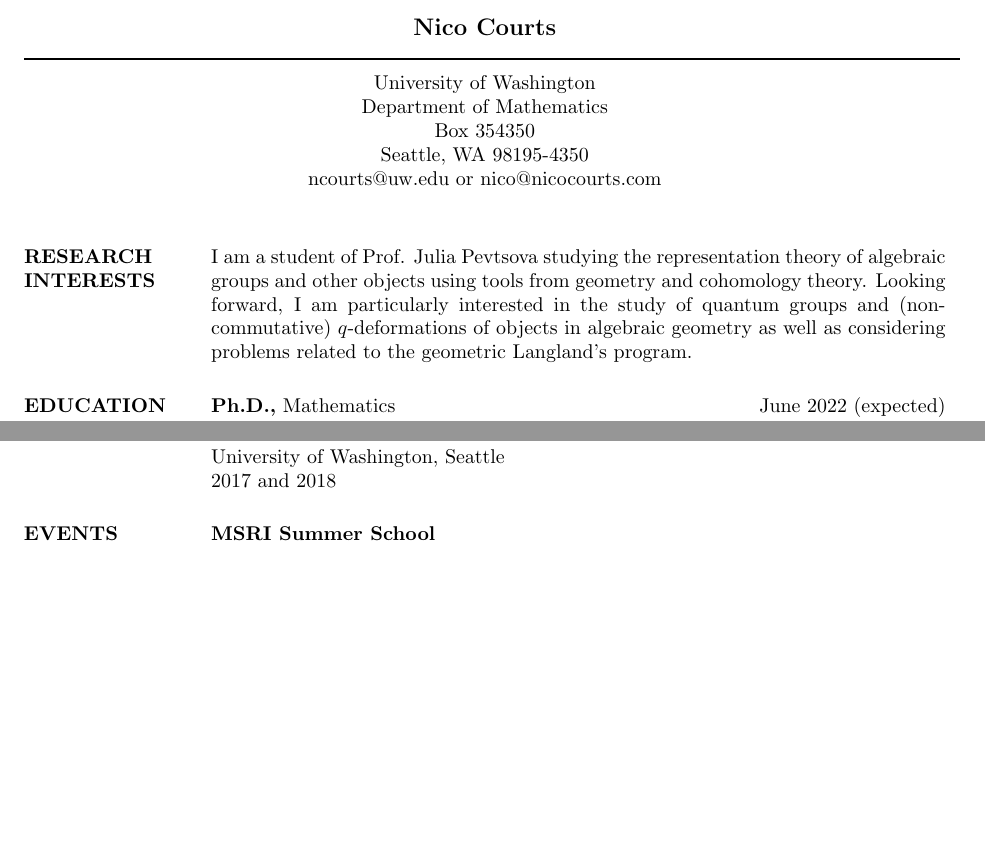
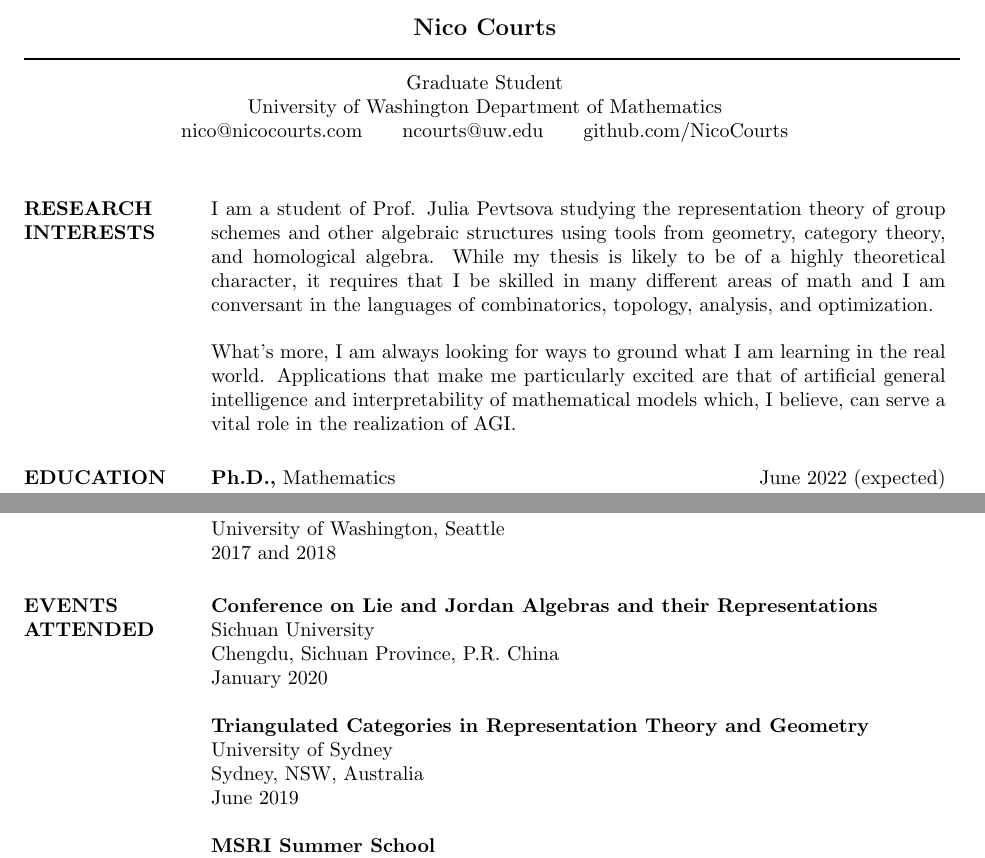
Before and after one commit to saoicourts/CV, a LaTeX CV (courts-cv.tex): two parts of pages 1 and 3 of 4, joined at a grey line, cut so that both start at the same text, the shorter picture padded with empty space. Compiled offline with pdfLaTeX.

Commit message:
Update some things

```diff
--- a/courts-cv.tex
+++ b/courts-cv.tex
@@ -39,11 +39,9 @@
 
 \moveleft\hoffset\vbox{\hrule width\resumewidth height 1pt}\smallskip % Horizontal line after name; adjust line thickness by changing the '1pt'
 
-\moveleft.5\hoffset\centerline{University of Washington} % Your address
-\moveleft.5\hoffset\centerline{Department of Mathematics}
-\moveleft.5\hoffset\centerline{Box 354350}
-\moveleft.5\hoffset\centerline{Seattle, WA 98195-4350}
-\moveleft.5\hoffset\centerline{ncourts@uw.edu or nico@nicocourts.com}
+\moveleft.5\hoffset\centerline{Graduate Student}
+\moveleft.5\hoffset\centerline{University of Washington Department of Mathematics}
+\moveleft.5\hoffset\centerline{nico@nicocourts.com\qquad ncourts@uw.edu\qquad github.com/NicoCourts}
 
 %----------------------------------------------------------------------------------------
 
@@ -55,10 +53,20 @@
 
 \section{RESEARCH INTERESTS}
 
-I am a student of Prof. Julia Pevtsova studying the representation theory of algebraic groups and
-other objects using tools from geometry and cohomology theory. Looking forward, I am particularly
-interested in the study of quantum groups and (non-commutative) $q$-deformations of objects in algebraic
-geometry as well as considering problems related to the geometric Langland's program.
+%I am a student of Prof. Julia Pevtsova studying the representation theory of algebraic groups and
+%other objects using tools from geometry and cohomology theory. Looking forward, I am particularly
+%interested in the study of quantum groups and (non-commutative) $q$-deformations of objects in algebraic
+%geometry as well as considering problems related to the geometric Langland's program.
+
+% More applied interests
+I am a student of Prof. Julia Pevtsova studying the representation theory of group schemes and other
+algebraic structures using tools from geometry, category theory, and homological algebra. While my thesis
+is likely to be of a highly theoretical character, it requires that I be skilled in many different areas of math and
+I am conversant in the languages of combinatorics, topology, analysis, and optimization.
+
+What's more, I am always looking for ways to ground what I am learning in the
+real world. Applications that make me particularly excited are that of artificial general intelligence and
+interpretability of mathematical models which, I believe, can serve a vital role in the realization of AGI.
 
 %----------------------------------------------------------------------------------------
 %	EDUCATION SECTION
@@ -190,6 +198,16 @@ University of Washington, Seattle\\
 
 \section{\bf EVENTS ATTENDED}
 
+{\bf Conference on Lie and Jordan Algebras and their Representations}\\
+Sichuan University\\
+Chengdu, Sichuan Province, P.R. China\\
+January 2020
+
+{\bf Triangulated Categories in Representation Theory and Geometry}\\
+University of Sydney\\
+Sydney, NSW, Australia\\
+June 2019
+
 {\bf MSRI Summer School}\\
 {\sl The Mathematics of Machine Learning}\\
 University of Washington, Seattle\\
```
Also changed, not shown: courts-cv.pdf, courts-cv.tex (1 more changed lines).
